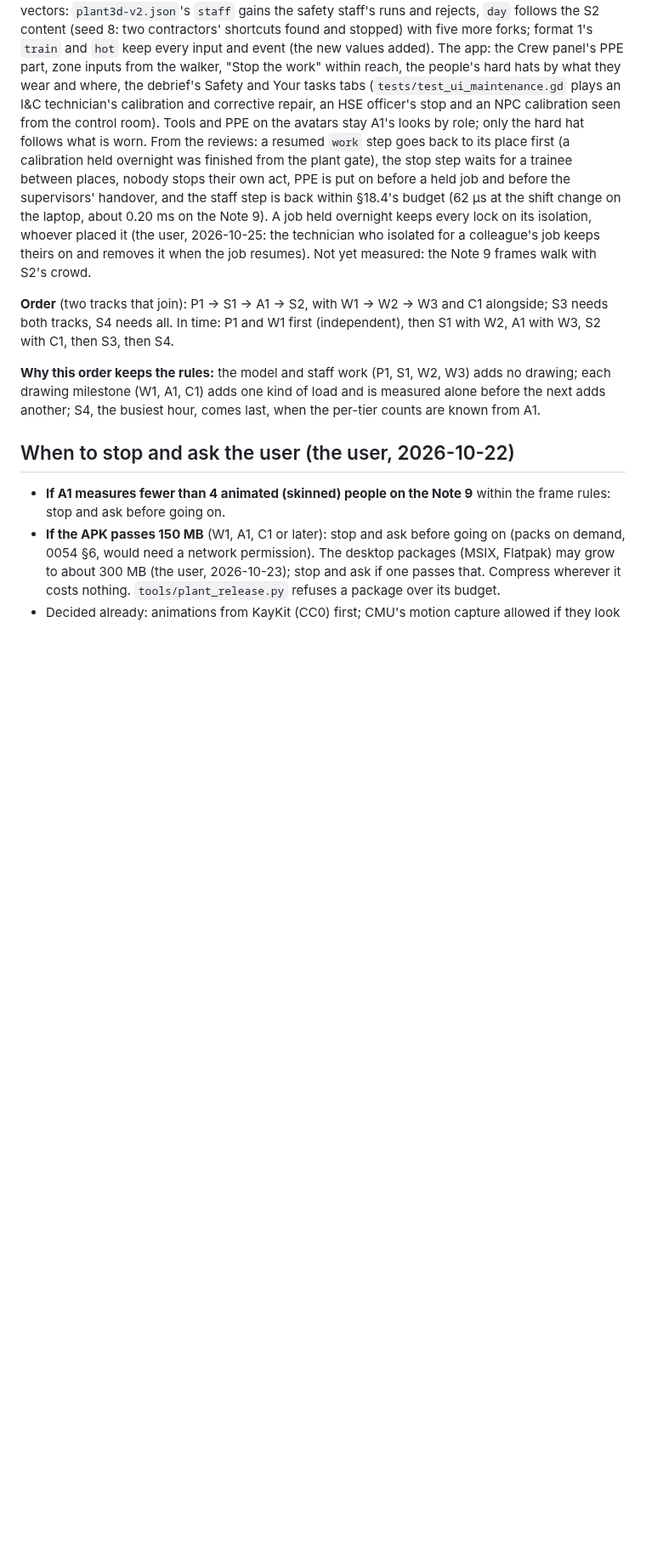
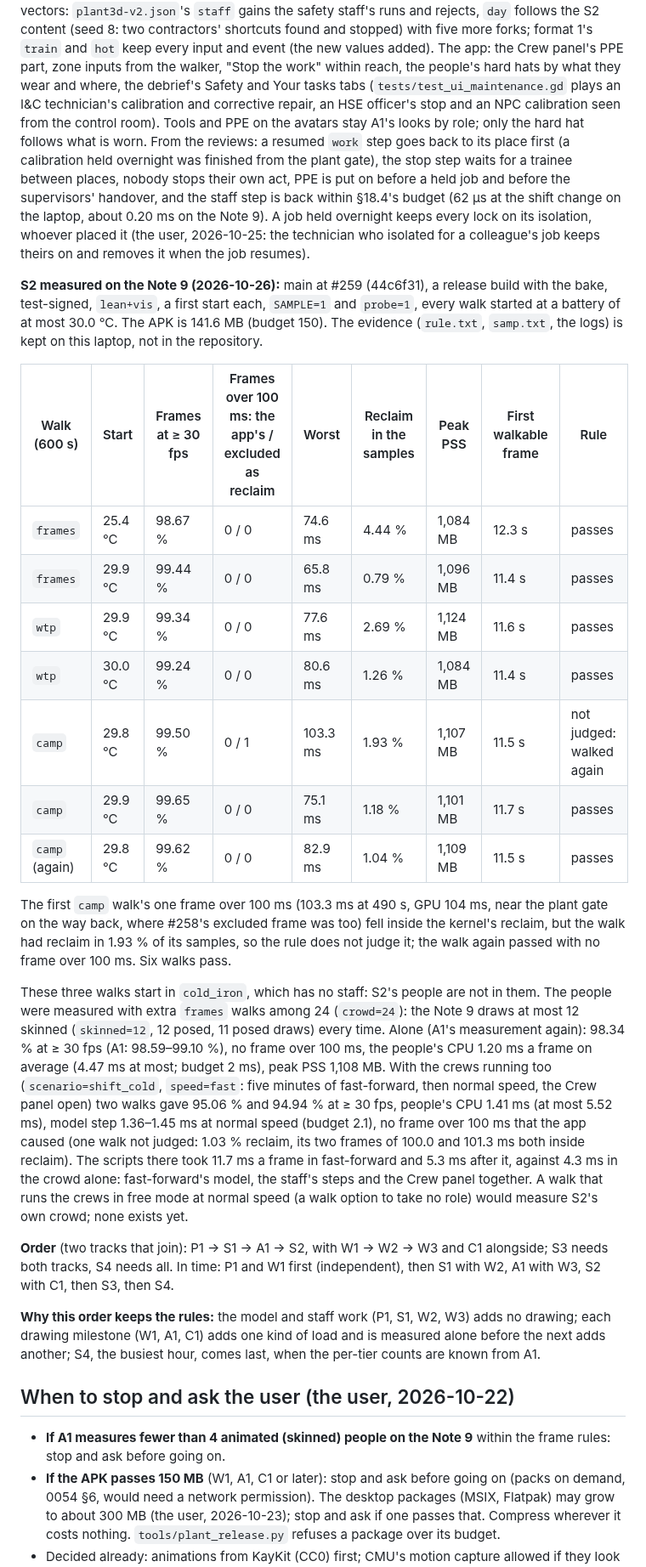
Before and after one commit to 5wHN28Dg/kks-explorer, a Markdown page: docs/plant3d/MILESTONES.md, the part around the change. Shown at 85% size. Rendered like a GitHub page; blank space fills up the shorter version.

Commit message:
Plant S2 measured on the Note 9: the frames, wtp and camp walks pass the frame rule; the people (at most 12 skinned) with crowd=24 walks; APK 141.6 MB (MILESTONES)
Co-Authored-By: Claude Opus 5.5 <noreply@anthropic.com>

```diff
--- a/docs/plant3d/MILESTONES.md
+++ b/docs/plant3d/MILESTONES.md
@@ -95,7 +95,37 @@ from the plant gate), the stop step waits for a trainee between places, nobody s
 before a held job and before the supervisors' handover, and the staff step is back within §18.4's budget (62 µs
 at the shift change on the laptop, about 0.20 ms on the Note 9). A job held overnight keeps every lock on its
 isolation, whoever placed it (the user, 2026-10-25: the technician who isolated for a colleague's job keeps theirs on
-and removes it when the job resumes). Not yet measured: the Note 9 frames walk with S2's crowd.
+and removes it when the job resumes).
+
+**S2 measured on the Note 9 (2026-10-26):** main at #259 (44c6f31), a release build with the bake, test-signed,
+`lean+vis`, a first start each, `SAMPLE=1` and `probe=1`, every walk started at a battery of at most 30.0 °C. The APK
+is 141.6 MB (budget 150). The evidence (`rule.txt`, `samp.txt`, the logs) is kept on this laptop, not in the repository.
+
+| Walk (600 s) | Start | Frames at ≥ 30 fps | Frames over 100 ms: the app's / excluded as reclaim | Worst | Reclaim in the samples | Peak PSS | First walkable frame | Rule |
+|---|---|---|---|---|---|---|---|---|
+| `frames` | 25.4 °C | 98.67 % | 0 / 0 | 74.6 ms | 4.44 % | 1,084 MB | 12.3 s | passes |
+| `frames` | 29.9 °C | 99.44 % | 0 / 0 | 65.8 ms | 0.79 % | 1,096 MB | 11.4 s | passes |
+| `wtp` | 29.9 °C | 99.34 % | 0 / 0 | 77.6 ms | 2.69 % | 1,124 MB | 11.6 s | passes |
+| `wtp` | 30.0 °C | 99.24 % | 0 / 0 | 80.6 ms | 1.26 % | 1,084 MB | 11.4 s | passes |
+| `camp` | 29.8 °C | 99.50 % | 0 / 1 | 103.3 ms | 1.93 % | 1,107 MB | 11.5 s | not judged: walked again |
+| `camp` | 29.9 °C | 99.65 % | 0 / 0 | 75.1 ms | 1.18 % | 1,101 MB | 11.7 s | passes |
+| `camp` (again) | 29.8 °C | 99.62 % | 0 / 0 | 82.9 ms | 1.04 % | 1,109 MB | 11.5 s | passes |
+
+The first `camp` walk's one frame over 100 ms (103.3 ms at 490 s, GPU 104 ms, near the plant gate on the way back,
+where #258's excluded frame was too) fell inside the kernel's reclaim, but the walk had reclaim in 1.93 % of its
+samples, so the rule does not judge it; the walk again passed with no frame over 100 ms. Six walks pass.
+
+These three walks start in `cold_iron`, which has no staff: S2's people are not in them. The people were measured
+with extra `frames` walks among 24 (`crowd=24`): the Note 9 draws at most 12 skinned (`skinned=12`, 12 posed, 11
+posed draws) every time. Alone (A1's measurement again): 98.34 % at ≥ 30 fps (A1: 98.59–99.10 %), no frame over
+100 ms, the people's CPU 1.20 ms a frame on average (4.47 ms at most; budget 2 ms), peak PSS 1,108 MB. With the crews
+running too (`scenario=shift_cold`, `speed=fast`: five minutes of fast-forward, then normal speed, the Crew panel
+open) two walks gave 95.06 % and 94.94 % at ≥ 30 fps, people's CPU 1.41 ms (at most 5.52 ms), model step 1.36–1.45
+ms at normal speed (budget 2.1), no frame over 100 ms that the app caused (one walk not judged: 1.03 % reclaim, its
+two frames of 100.0 and 101.3 ms both inside reclaim). The scripts there took 11.7 ms a frame in fast-forward and
+5.3 ms after it, against 4.3 ms in the crowd alone: fast-forward's model, the staff's steps and the Crew panel together.
+A walk that runs the crews in free mode at normal speed (a walk option to take no role) would measure S2's own crowd;
+none exists yet.
 
 **Order** (two tracks that join): P1 → S1 → A1 → S2, with W1 → W2 → W3 and C1 alongside; S3 needs both tracks, S4
 needs all. In time: P1 and W1 first (independent), then S1 with W2, A1 with W3, S2 with C1, then S3, then S4.
```
